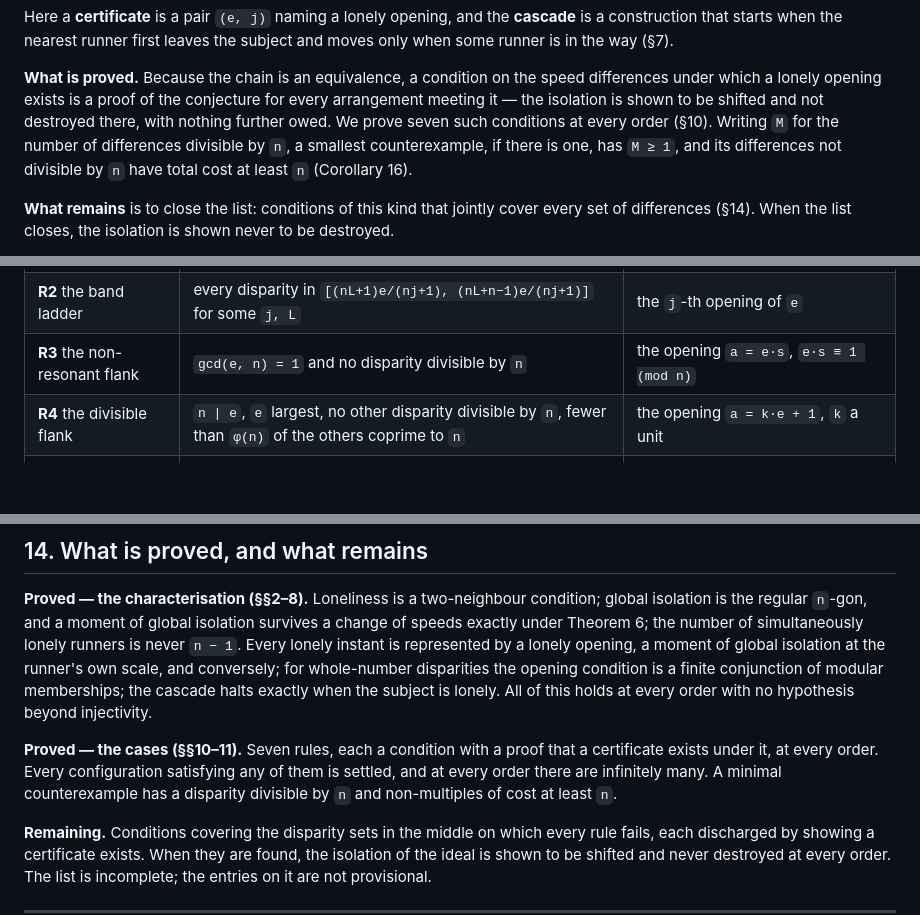
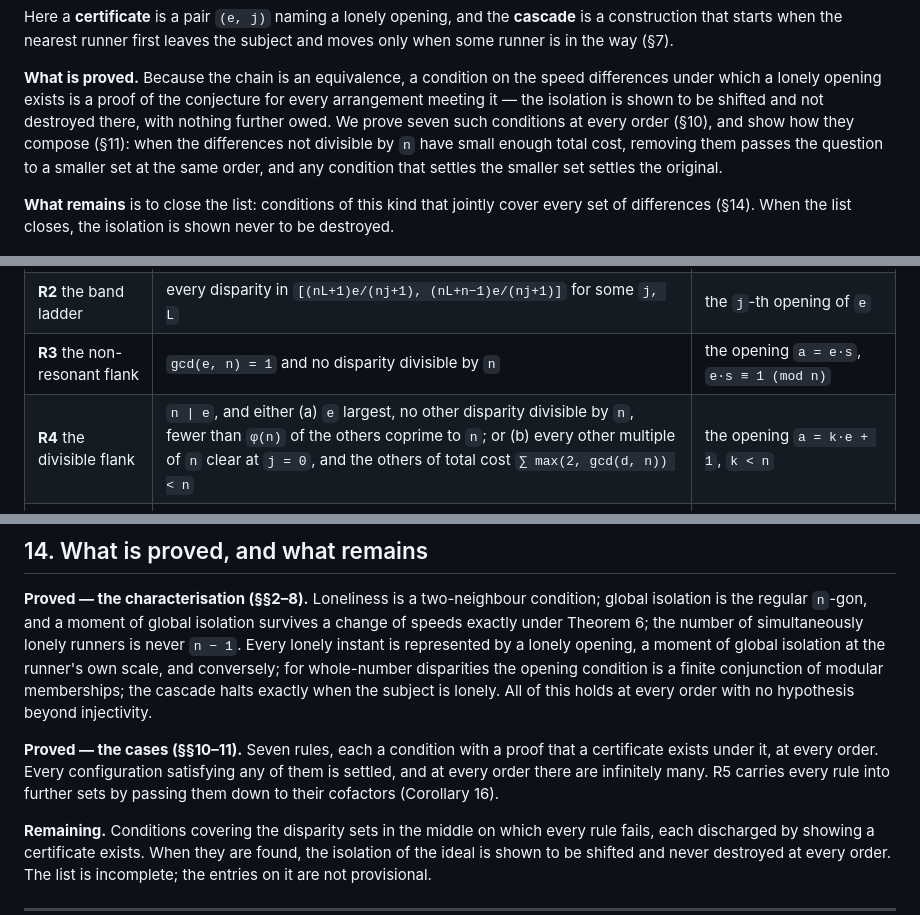
Before and after one commit to mia-research/phi-residue-framework-, a Markdown page: PAPER_v9.md, 3 parts joined by grey strips. Drawn GitHub-style; blank space fills up the shorter version.

```diff
--- a/PAPER_v9.md
+++ b/PAPER_v9.md
@@ -77,9 +77,9 @@ runner is in the way (§7).
 **What is proved.** Because the chain is an equivalence, a condition on the speed differences under
 which a lonely opening exists is a proof of the conjecture for every arrangement meeting it — the
 isolation is shown to be shifted and not destroyed there, with nothing further owed. We prove seven
-such conditions at every order (§10). Writing `M` for the number of differences divisible by `n`, a
-smallest counterexample, if there is one, has `M ≥ 1`, and its differences not divisible by `n` have
-total cost at least `n` (Corollary 16).
+such conditions at every order (§10), and show how they compose (§11): when the differences not
+divisible by `n` have small enough total cost, removing them passes the question to a smaller set at
+the same order, and any condition that settles the smaller set settles the original.
 
 **What remains** is to close the list: conditions of this kind that jointly cover every set of
 differences (§14). When the list closes, the isolation is shown never to be destroyed.
@@ -588,7 +588,7 @@ configuration. All seven hold at every order.
 | **R1** the ratio condition | `d_max ≤ (n−1)·d_min` | the bound `1/(n·d_min)`, the opening `j = 0` of `d_min` |
 | **R2** the band ladder | every disparity in `[(nL+1)e/(nj+1), (nL+n−1)e/(nj+1)]` for some `j, L` | the `j`-th opening of `e` |
 | **R3** the non-resonant flank | `gcd(e, n) = 1` and no disparity divisible by `n` | the opening `a = e·s`, `e·s ≡ 1 (mod n)` |
-| **R4** the divisible flank | `n \| e`, `e` largest, no other disparity divisible by `n`, fewer than `φ(n)` of the others coprime to `n` | the opening `a = k·e + 1`, `k` a unit |
+| **R4** the divisible flank | `n \| e`, and either (a) `e` largest, no other disparity divisible by `n`, fewer than `φ(n)` of the others coprime to `n`; or (b) every other multiple of `n` clear at `j = 0`, and the others of total cost `∑ max(2, gcd(d, n)) < n` | the opening `a = k·e + 1`, `k < n` |
 | **R5** the descent | the disparities not divisible by `n` have total cost `∑ max(2, gcd(e, n)) < n` | reduces to the cofactors of the multiples, same order |
 | **R6** the divisibility rules | for some `2 ≤ q ≤ n`, no disparity divisible by `q` | the instant `t = 1/q` |
 | **R7** the free disparity | one disparity off the `P`-lattice of the rest; the rest at most three and sharing it | a lonely instant, `n ≥ 4` |
@@ -789,8 +807,8 @@ with no hypothesis beyond injectivity.
 
 **Proved — the cases (§§10–11).** Seven rules, each a condition with a proof that a certificate
 exists under it, at every order. Every configuration satisfying any of them is settled, and at every
-order there are infinitely many. A minimal counterexample has a disparity divisible by `n` and
-non-multiples of cost at least `n`.
+order there are infinitely many. R5 carries every rule into further sets by passing them down to
+their cofactors (Corollary 16).
 
 **Remaining.** Conditions covering the disparity sets in the middle on which every rule fails, each
 discharged by showing a certificate exists. When they are found, the isolation of the ideal is shown
```
Also changed, not shown: other parts of PAPER_v9.md (+34 -16 lines).
